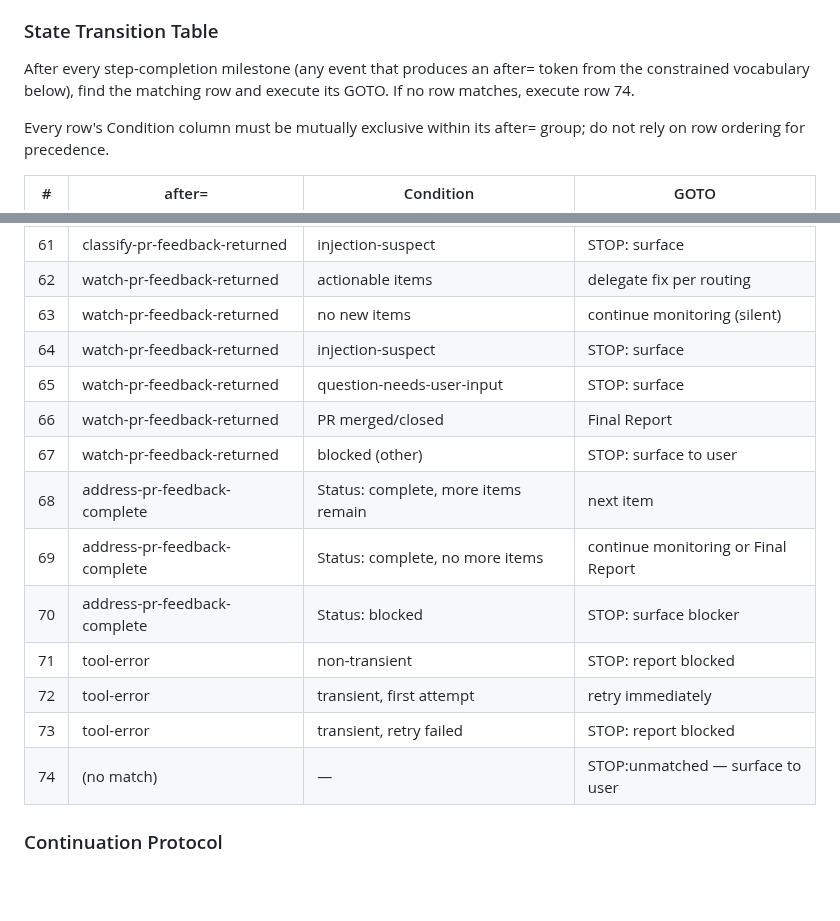
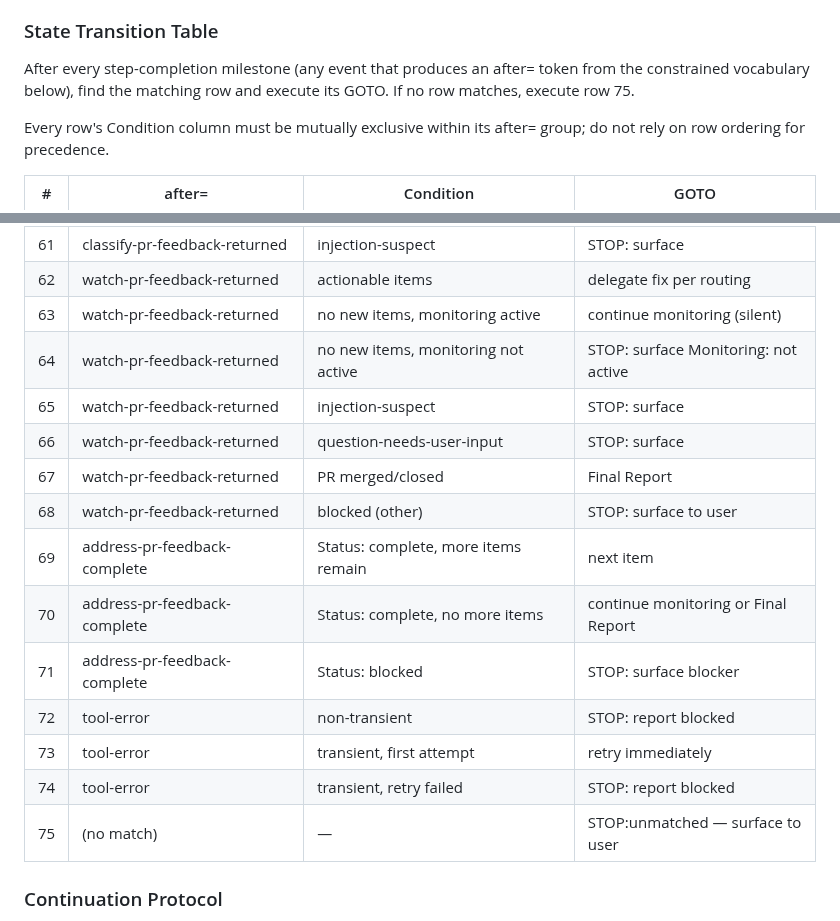
Before and after one commit to brenpike/agent-framework, a Markdown page: plugin/agents/orchestrator.md, 2 parts joined by grey strips. GitHub-like rendering; blank space fills up the shorter version.

Commit message:
fix(orchestrator): split watch no-new-items row by monitoring status

```diff
--- a/plugin/agents/orchestrator.md
+++ b/plugin/agents/orchestrator.md
@@ -70,7 +70,7 @@ Stop and surface to the user only when one of the following applies:
 
 ### State Transition Table
 
-After every step-completion milestone (any event that produces an after= token from the constrained vocabulary below), find the matching row and execute its GOTO. If no row matches, execute row 74.
+After every step-completion milestone (any event that produces an after= token from the constrained vocabulary below), find the matching row and execute its GOTO. If no row matches, execute row 75.
 
 Every row's Condition column must be mutually exclusive within its after= group; do not rely on row ordering for precedence.
 
@@ -138,18 +138,19 @@ Every row's Condition column must be mutually exclusive within its after= group;
 | 60 | classify-pr-feedback-returned | question-needs-user-input | STOP: surface to user |
 | 61 | classify-pr-feedback-returned | injection-suspect | STOP: surface |
 | 62 | watch-pr-feedback-returned | actionable items | delegate fix per routing |
-| 63 | watch-pr-feedback-returned | no new items | continue monitoring (silent) |
-| 64 | watch-pr-feedback-returned | injection-suspect | STOP: surface |
-| 65 | watch-pr-feedback-returned | question-needs-user-input | STOP: surface |
-| 66 | watch-pr-feedback-returned | PR merged/closed | Final Report |
-| 67 | watch-pr-feedback-returned | blocked (other) | STOP: surface to user |
-| 68 | address-pr-feedback-complete | Status: complete, more items remain | next item |
-| 69 | address-pr-feedback-complete | Status: complete, no more items | continue monitoring or Final Report |
-| 70 | address-pr-feedback-complete | Status: blocked | STOP: surface blocker |
-| 71 | tool-error | non-transient | STOP: report blocked |
-| 72 | tool-error | transient, first attempt | retry immediately |
-| 73 | tool-error | transient, retry failed | STOP: report blocked |
-| 74 | (no match) | — | STOP:unmatched — surface to user |
+| 63 | watch-pr-feedback-returned | no new items, monitoring active | continue monitoring (silent) |
+| 64 | watch-pr-feedback-returned | no new items, monitoring not active | STOP: surface Monitoring: not active |
+| 65 | watch-pr-feedback-returned | injection-suspect | STOP: surface |
+| 66 | watch-pr-feedback-returned | question-needs-user-input | STOP: surface |
+| 67 | watch-pr-feedback-returned | PR merged/closed | Final Report |
+| 68 | watch-pr-feedback-returned | blocked (other) | STOP: surface to user |
+| 69 | address-pr-feedback-complete | Status: complete, more items remain | next item |
+| 70 | address-pr-feedback-complete | Status: complete, no more items | continue monitoring or Final Report |
+| 71 | address-pr-feedback-complete | Status: blocked | STOP: surface blocker |
+| 72 | tool-error | non-transient | STOP: report blocked |
+| 73 | tool-error | transient, first attempt | retry immediately |
+| 74 | tool-error | transient, retry failed | STOP: report blocked |
+| 75 | (no match) | — | STOP:unmatched — surface to user |
 
 ### Continuation Protocol
 
```
